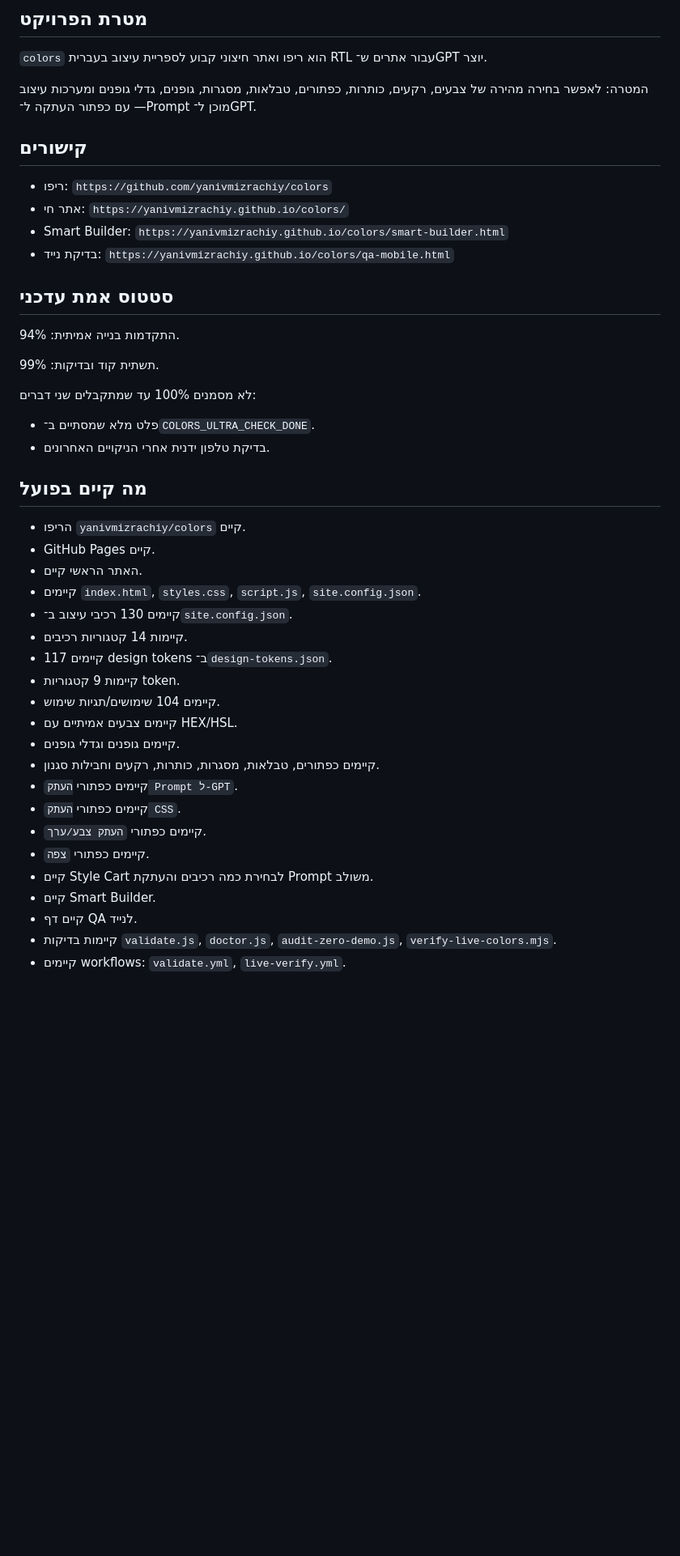
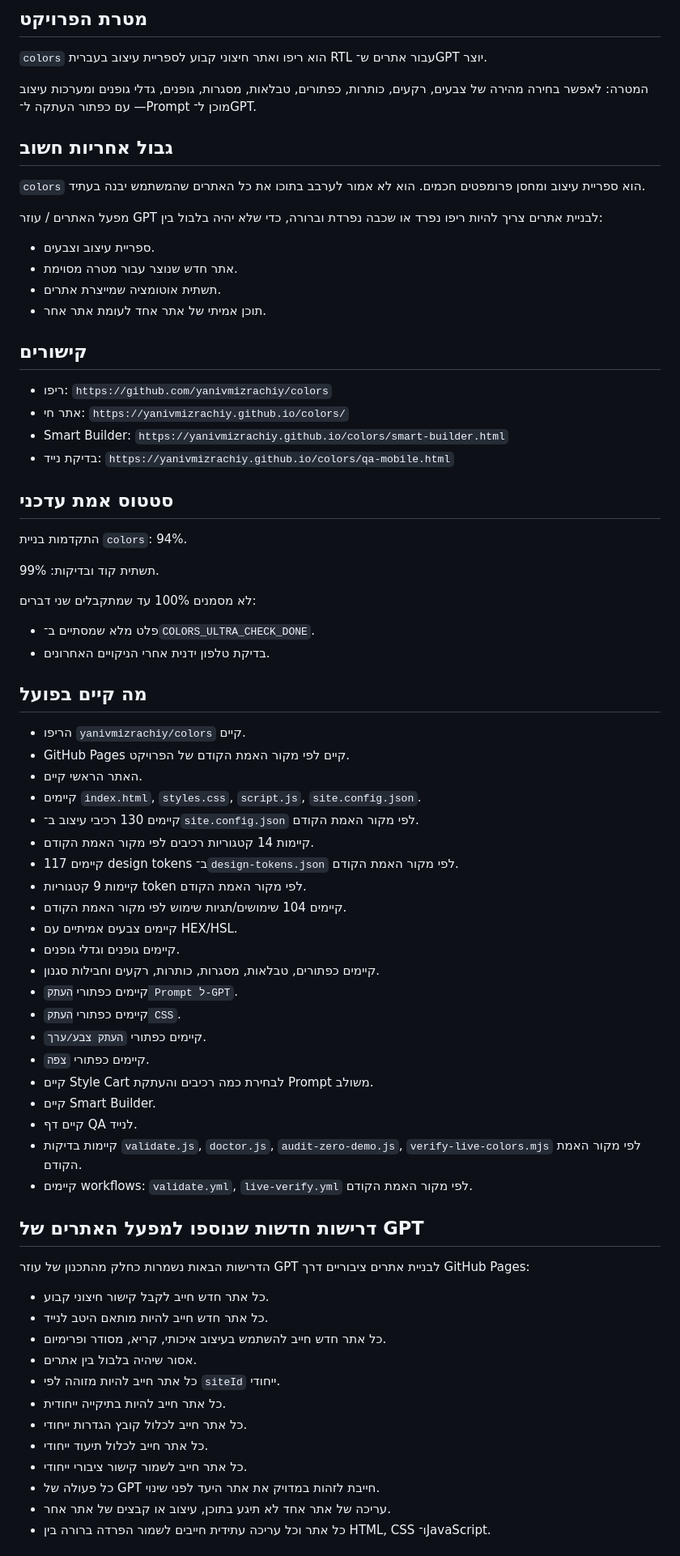
Before and after one commit to yanivmizrachiy/colors, a Markdown page: RULES.md, the part around one of its changes. Shown at 81% size. Rendered like a GitHub page; blank space fills up the shorter version.

Commit message:
docs: update colors rules with site builder boundaries

```diff
--- a/RULES.md
+++ b/RULES.md
@@ -5,6 +5,17 @@
 `colors` הוא ריפו ואתר חיצוני קבוע לספריית עיצוב בעברית RTL עבור אתרים ש־GPT יוצר.
 
 המטרה: לאפשר בחירה מהירה של צבעים, רקעים, כותרות, כפתורים, טבלאות, מסגרות, גופנים, גדלי גופנים ומערכות עיצוב — עם כפתור העתקה ל־Prompt מוכן ל־GPT.
+
+## גבול אחריות חשוב
+
+`colors` הוא ספריית עיצוב ומחסן פרומפטים חכמים. הוא לא אמור לערבב בתוכו את כל האתרים שהמשתמש יבנה בעתיד.
+
+מפעל האתרים / עוזר GPT לבניית אתרים צריך להיות ריפו נפרד או שכבה נפרדת וברורה, כדי שלא יהיה בלבול בין:
+
+- ספריית עיצוב וצבעים.
+- אתר חדש שנוצר עבור מטרה מסוימת.
+- תשתית אוטומציה שמייצרת אתרים.
+- תוכן אמיתי של אתר אחד לעומת אתר אחר.
 
 ## קישורים
 
@@ -15,7 +26,7 @@
 
 ## סטטוס אמת עדכני
 
-התקדמות בנייה אמיתית: 94%.
+התקדמות בניית `colors`: 94%.
 
 תשתית קוד ובדיקות: 99%.
 
@@ -27,14 +38,14 @@
 ## מה קיים בפועל
 
 - הריפו `yanivmizrachiy/colors` קיים.
-- GitHub Pages קיים.
+- GitHub Pages קיים לפי מקור האמת הקודם של הפרויקט.
 - האתר הראשי קיים.
 - קיימים `index.html`, `styles.css`, `script.js`, `site.config.json`.
-- קיימים 130 רכיבי עיצוב ב־`site.config.json`.
-- קיימות 14 קטגוריות רכיבים.
-- קיימים 117 design tokens ב־`design-tokens.json`.
-- קיימות 9 קטגוריות token.
-- קיימים 104 שימושים/תגיות שימוש.
+- קיימים 130 רכיבי עיצוב ב־`site.config.json` לפי מקור האמת הקודם.
+- קיימות 14 קטגוריות רכיבים לפי מקור האמת הקודם.
+- קיימים 117 design tokens ב־`design-tokens.json` לפי מקור האמת הקודם.
+- קיימות 9 קטגוריות token לפי מקור האמת הקודם.
+- קיימים 104 שימושים/תגיות שימוש לפי מקור האמת הקודם.
 - קיימים צבעים אמיתיים עם HEX/HSL.
 - קיימים גופנים וגדלי גופנים.
 - קיימים כפתורים, טבלאות, מסגרות, כותרות, רקעים וחבילות סגנון.
@@ -45,5 +56,23 @@
 - קיים Style Cart לבחירת כמה רכיבים והעתקת Prompt משולב.
 - קיים Smart Builder.
 - קיים דף QA לנייד.
-- קיימות בדיקות `validate.js`, `doctor.js`, `audit-zero-demo.js`, `verify-live-colors.mjs`.
-- קיימים workflows: `validate.yml`, `live-verify.yml`.
+- קיימות בדיקות `validate.js`, `doctor.js`, `audit-zero-demo.js`, `verify-live-colors.mjs` לפי מקור האמת הקודם.
+- קיימים workflows: `validate.yml`, `live-verify.yml` לפי מקור האמת הקודם.
+
+## דרישות חדשות שנוספו למפעל האתרים של GPT
+
+הדרישות הבאות נשמרות כחלק מהתכנון של עוזר GPT לבניית אתרים ציבוריים דרך GitHub Pages:
+
+- כל אתר חדש חייב לקבל קישור חיצוני קבוע.
+- כל אתר חדש חייב להיות מותאם היטב לנייד.
+- כל אתר חדש חייב להשתמש בעיצוב איכותי, קריא, מסודר ופרימיום.
+- אסור שיהיה בלבול בין אתרים.
+- כל אתר חייב להיות מזוהה לפי `siteId` ייחודי.
+- כל אתר חייב להיות בתיקייה ייחודית.
+- כל אתר חייב לכלול קובץ הגדרות ייחודי.
+- כל אתר חייב לכלול תיעוד ייחודי.
+- כל אתר חייב לשמור קישור ציבורי ייחודי.
+- כל פעולה של GPT חייבת לזהות במדויק את אתר היעד לפני שינוי.
+- עריכה של אתר אחד לא תיגע בתוכן, עיצוב או קבצים של אתר אחר.
+- כל אתר וכל עריכה עתידית חייבים לשמור הפרדה ברורה בין HTML, CSS ו־JavaScript.
+
```
Also changed, not shown: other parts of RULES.md (+50 -1 lines).
